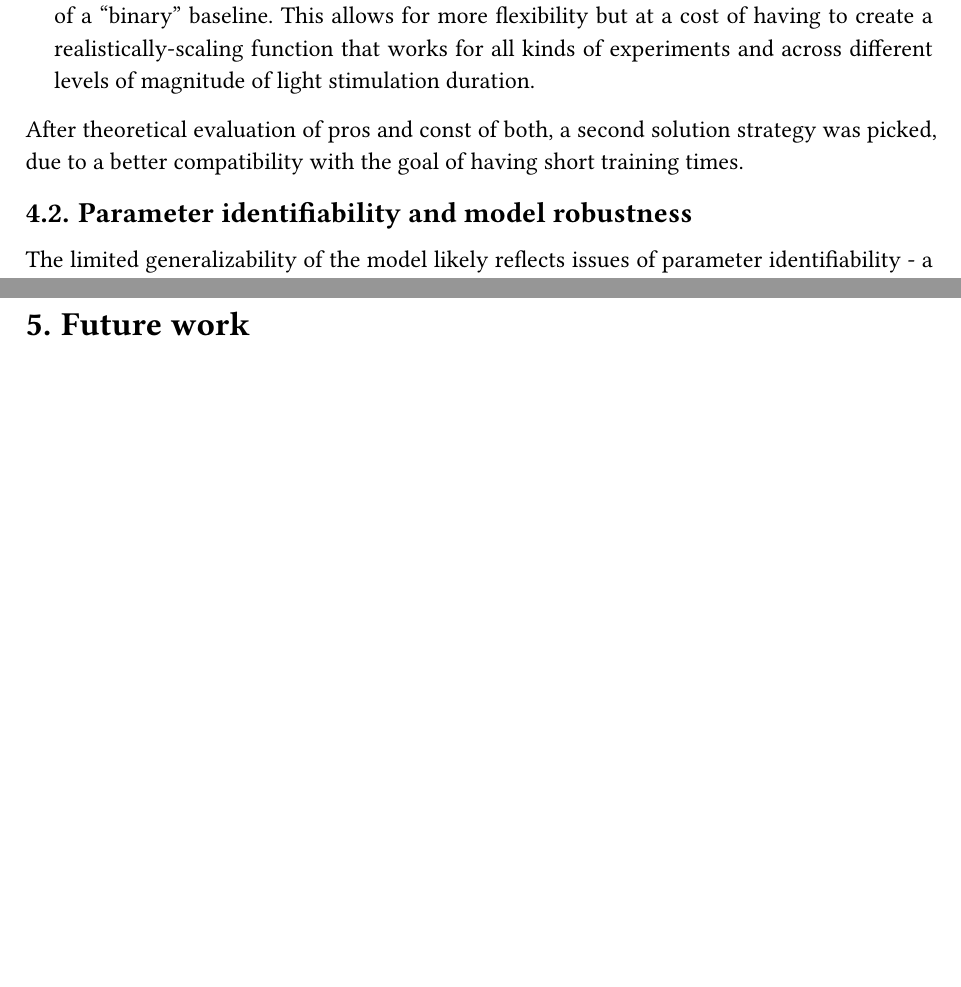
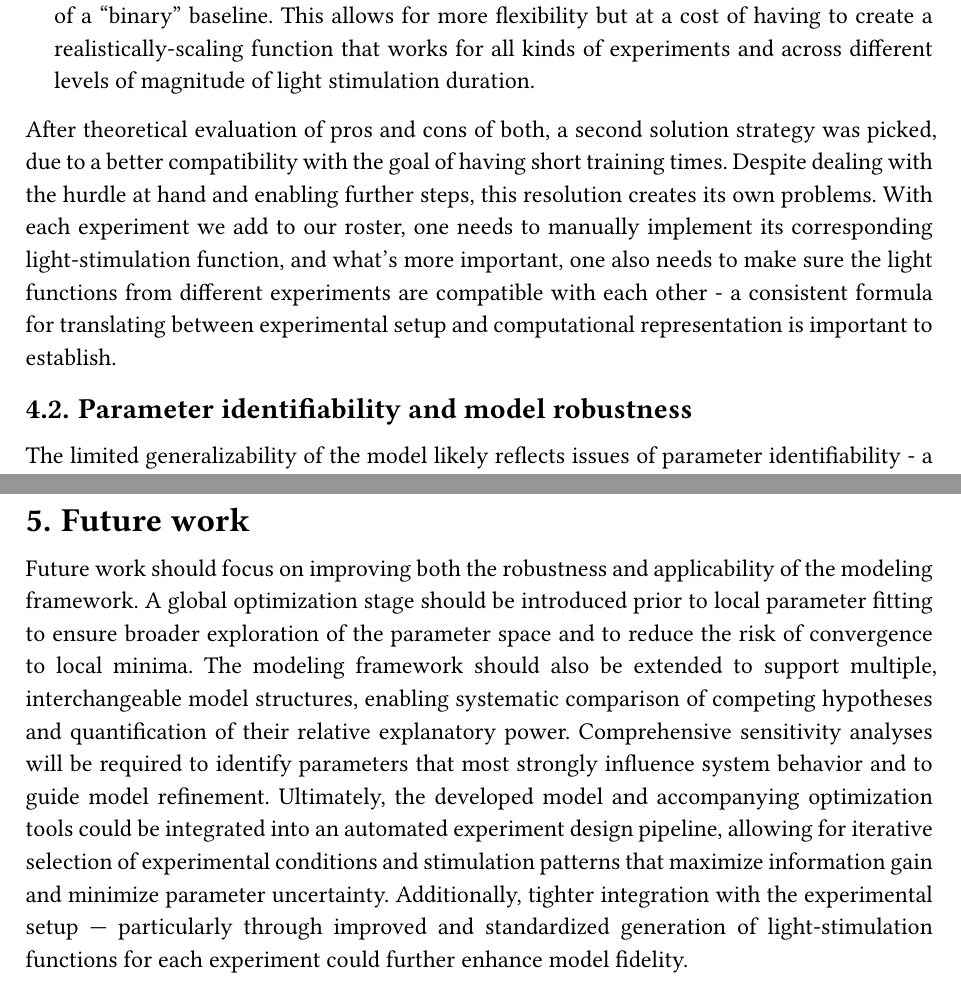
Before and after one commit to 314lipczuk/ODE_project_report, a Typst document (main.typ): two parts of pages 12 and 13 of 15, joined at a grey line, cut so that both start at the same text, the shorter picture padded with empty space. The pictures show the PDF file main.pdf that the author committed with the source.

Commit message:
final version?

```diff
--- a/main.typ
+++ b/main.typ
@@ -307,7 +311,11 @@ To circumvent this problem, two solutions were contemplated.
 1. An interpolation algorithm could have been used to synthetically create data points of the sampling rate we desire. This forces our new data points to inherit our assumptions about how the data is interpolated, which could introduce a systematic bias (as example, for linearity).
 2. A proxy metric for a total light energy of a light pulse for a datapoint is introduced instead of a "binary" baseline. This allows for more flexibility but at a cost of having to create a realistically-scaling function that works for all kinds of experiments and across different levels of magnitude of light stimulation duration.
 
-After theoretical evaluation of pros and const of both, a second solution strategy was picked, due to a better compatibility with the goal of having short training times.
+After theoretical evaluation of pros and cons of both, a second solution strategy was picked, due to a better compatibility with the goal of having short training times.
+Despite dealing with the hurdle at hand and enabling further steps, this resolution creates its own problems.
+With each experiment we add to our roster, one needs to manually implement its corresponding light-stimulation function, and what's more important,
+one also needs to make sure the light functions from different experiments are compatible with each other - a consistent
+formula for translating between experimental setup and computational representation is important to establish.
 
 == Parameter identifiability and model robustness
 
@@ -326,3 +334,11 @@ Improved identifiability could be achieved through joint fitting across many exp
 and experimental designs that specifically perturb correlated reactions.
 
 = Future work
+
+Future work should focus on improving both the robustness and applicability of the modeling framework.
+A global optimization stage should be introduced prior to local parameter fitting to ensure broader exploration of the parameter space and to reduce the risk of convergence to local minima.
+The modeling framework should also be extended to support multiple, interchangeable model structures, enabling systematic comparison of competing hypotheses and quantification of their relative explanatory power.
+Comprehensive sensitivity analyses will be required to identify parameters that most strongly influence system behavior and to guide model refinement.
+Ultimately, the developed model and accompanying optimization tools could be integrated into an automated experiment design pipeline, allowing for iterative selection of experimental conditions and stimulation patterns that maximize information gain and minimize parameter uncertainty.
+Additionally, tighter integration with the experimental setup — particularly through improved and standardized generation
+of light-stimulation functions for each experiment could further enhance model fidelity.
```
Also changed, not shown: main.pdf, main.typ (42 more changed lines).
